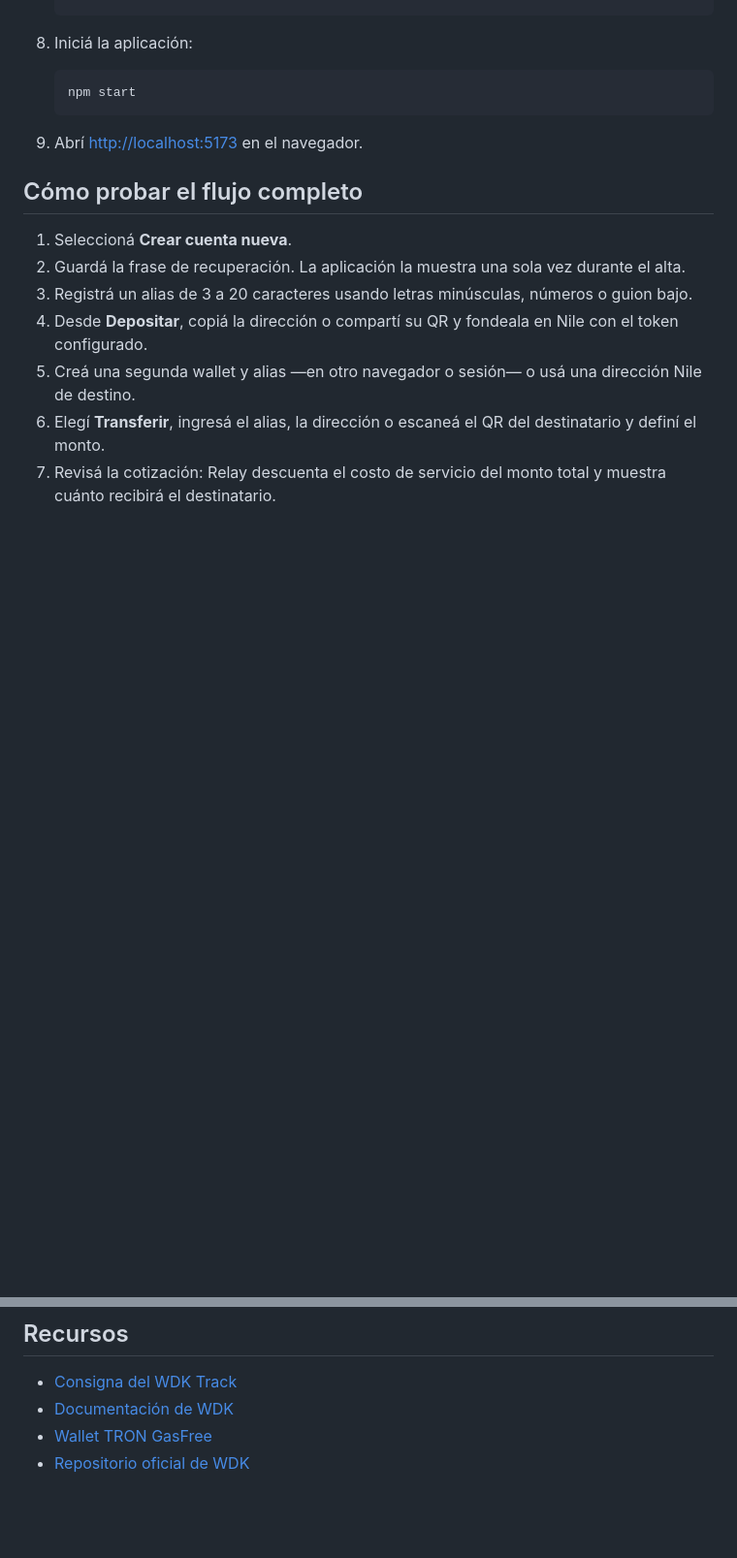
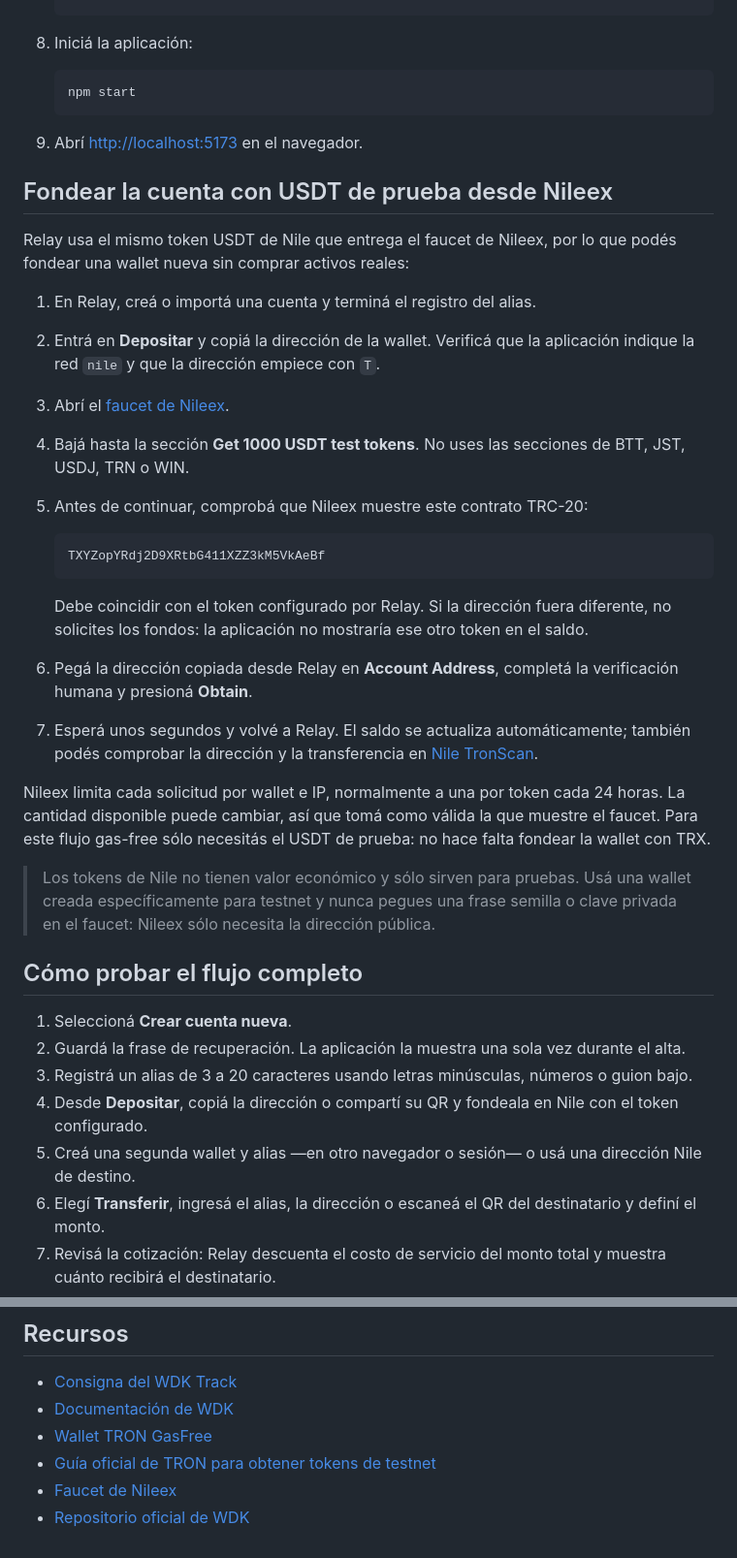
Before and after one commit to nicolasgh12/1200-LP, a Markdown page: README.md, 2 parts joined by grey strips. Shown at 97% size. GitHub-like rendering; blank space fills up the shorter version.

Commit message:
docs: add Nileex funding instructions

````diff
--- a/README.md
+++ b/README.md
@@ -108,6 +108,29 @@ La interfaz está conectada actualmente a Nile. No envíes tokens de otra red a
 
 9. Abrí [http://localhost:5173](http://localhost:5173) en el navegador.
 
+## Fondear la cuenta con USDT de prueba desde Nileex
+
+Relay usa el mismo token USDT de Nile que entrega el faucet de Nileex, por lo que podés fondear una wallet nueva sin comprar activos reales:
+
+1. En Relay, creá o importá una cuenta y terminá el registro del alias.
+2. Entrá en **Depositar** y copiá la dirección de la wallet. Verificá que la aplicación indique la red `nile` y que la dirección empiece con `T`.
+3. Abrí el [faucet de Nileex](https://nileex.io/join/getJoinPage).
+4. Bajá hasta la sección **Get 1000 USDT test tokens**. No uses las secciones de BTT, JST, USDJ, TRN o WIN.
+5. Antes de continuar, comprobá que Nileex muestre este contrato TRC-20:
+
+   ```text
+   TXYZopYRdj2D9XRtbG411XZZ3kM5VkAeBf
+   ```
+
+   Debe coincidir con el token configurado por Relay. Si la dirección fuera diferente, no solicites los fondos: la aplicación no mostraría ese otro token en el saldo.
+
+6. Pegá la dirección copiada desde Relay en **Account Address**, completá la verificación humana y presioná **Obtain**.
+7. Esperá unos segundos y volvé a Relay. El saldo se actualiza automáticamente; también podés comprobar la dirección y la transferencia en [Nile TronScan](https://nile.tronscan.org/).
+
+Nileex limita cada solicitud por wallet e IP, normalmente a una por token cada 24 horas. La cantidad disponible puede cambiar, así que tomá como válida la que muestre el faucet. Para este flujo gas-free sólo necesitás el USDT de prueba: no hace falta fondear la wallet con TRX.
+
+> Los tokens de Nile no tienen valor económico y sólo sirven para pruebas. Usá una wallet creada específicamente para testnet y nunca pegues una frase semilla o clave privada en el faucet: Nileex sólo necesita la dirección pública.
+
 ## Cómo probar el flujo completo
 
 1. Seleccioná **Crear cuenta nueva**.
@@ -170,4 +193,6 @@ Frontend (Vite)
 - [Consigna del WDK Track](https://hacki.crecimiento.build/h/aleph-hackathon-2026/tracks/wdk-track)
 - [Documentación de WDK](https://docs.wdk.tether.io/)
 - [Wallet TRON GasFree](https://docs.wdk.tether.io/sdk/wallet-modules/wallet-tron-gasfree/)
+- [Guía oficial de TRON para obtener tokens de testnet](https://developers.tron.network/docs/getting-testnet-tokens-on-tron)
+- [Faucet de Nileex](https://nileex.io/join/getJoinPage)
 - [Repositorio oficial de WDK](https://github.com/tetherto/wdk)
````
